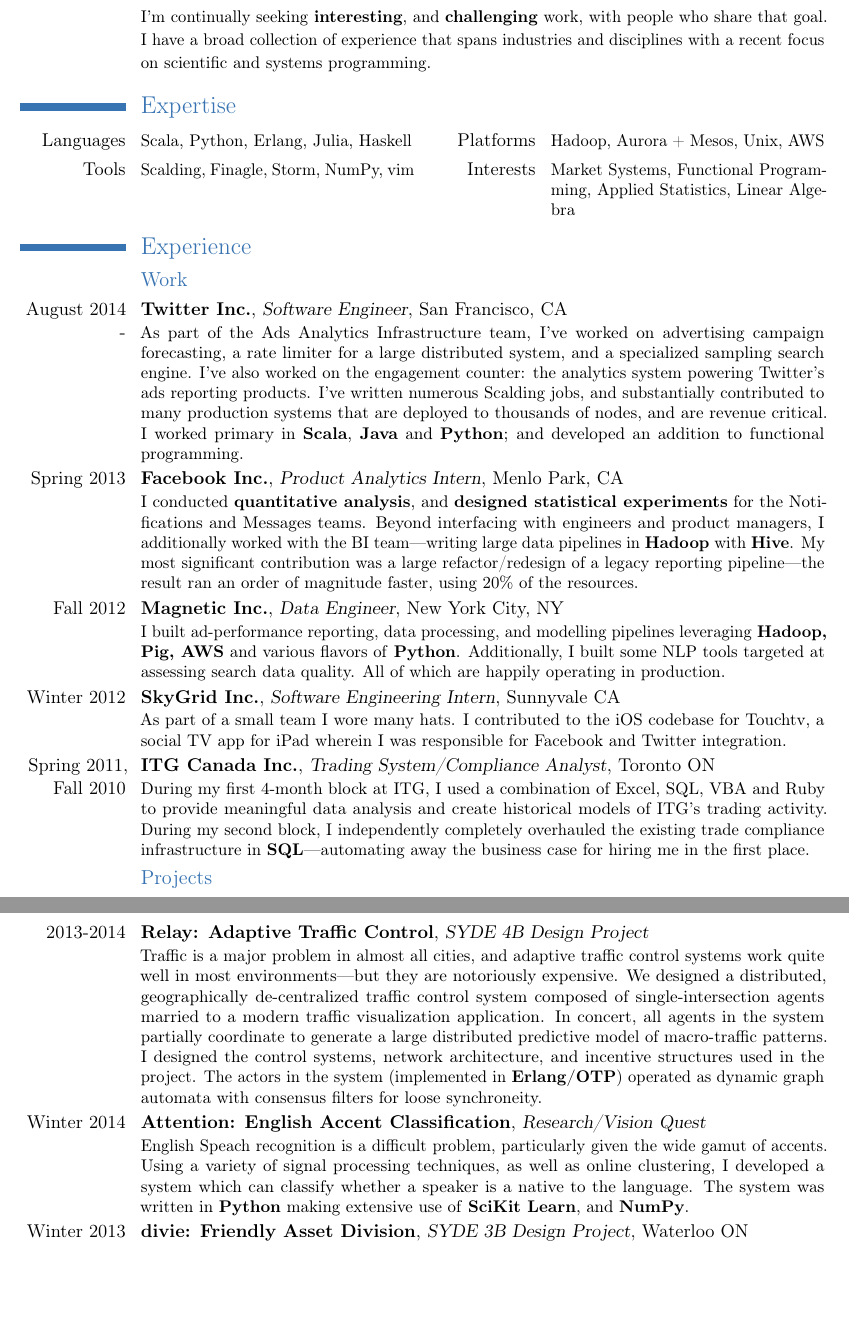
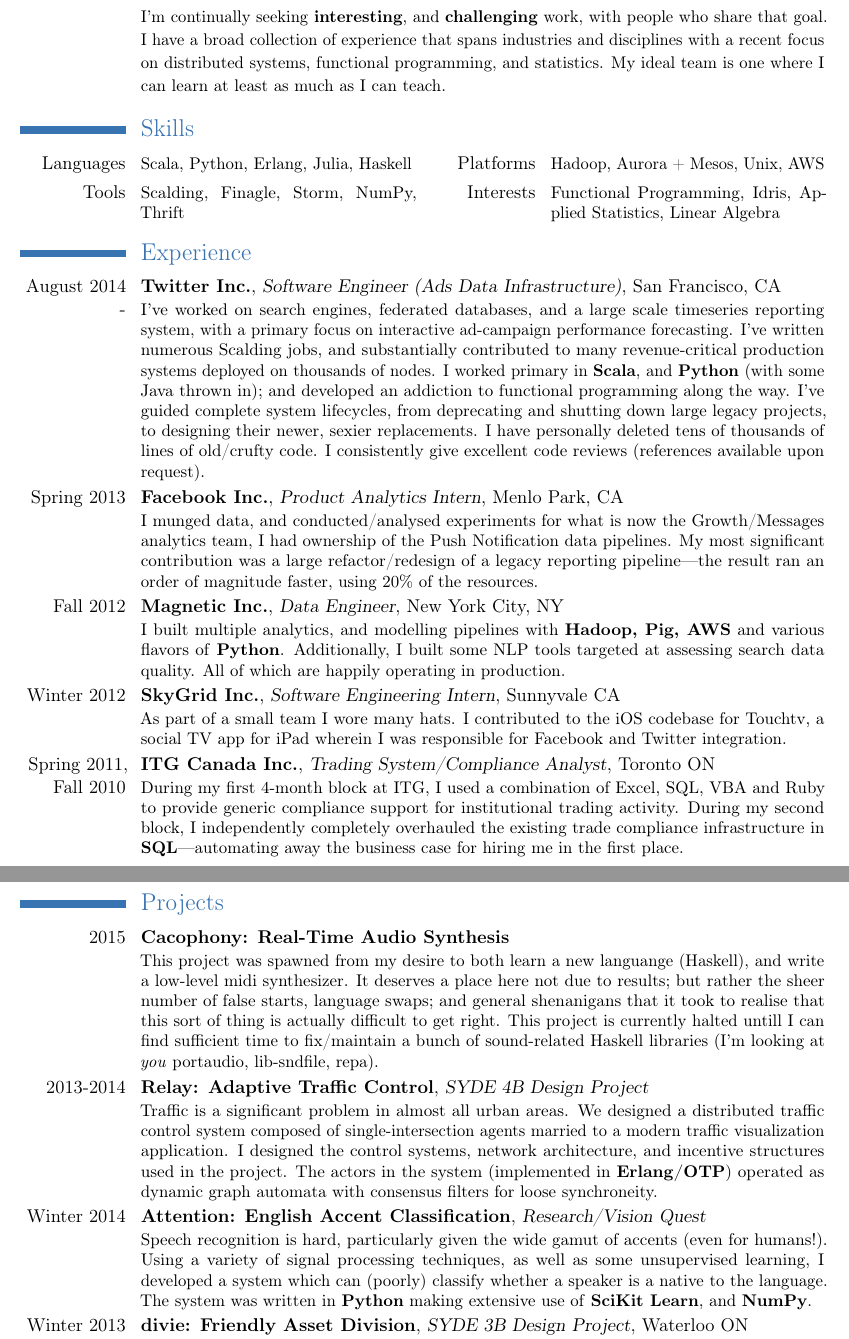
Before and after one commit to athuras/Resume, a LaTeX CV (athuras.tex): two parts of pages 1 and 2 of 2, joined at a grey line, cut so that both start at the same text, the shorter picture padded with empty space. Compiled offline with pdfLaTeX.

Commit message:
stable, possible spelling mistakes

```diff
--- a/athuras.tex
+++ b/athuras.tex
@@ -32,32 +32,34 @@
 \cvline{}{\Large I find patterns and solve problems.}
 \cvline{}{
 \small I'm continually seeking \textbf{interesting}, and \textbf{challenging} work, with people who share that goal.
-I have a broad collection of experience that spans industries and disciplines with a recent focus on scientific and systems programming.
+I have a broad collection of experience that spans industries and disciplines with a recent focus on distributed systems, functional programming, and statistics.
+My ideal team is one where I can learn at least as much as I can teach.
 }
 
 %Section
-\section{Expertise}
+\section{Skills}
 \cvcomputer{Languages}{Scala, Python, Erlang, Julia, Haskell}{Platforms}{Hadoop, Aurora + Mesos, Unix, AWS}
-\cvcomputer{Tools}{Scalding, Finagle, Storm, NumPy, vim}{Interests} {Market Systems, Functional Programming, Applied Statistics, Linear Algebra}
+\cvcomputer{Tools}{Scalding, Finagle, Storm, NumPy, Thrift}{Interests} {Functional Programming, Idris, Applied Statistics, Linear Algebra}
 
 %Section
 \section{Experience}
-\subsection{Work}
-\cventry{August 2014 -}{Twitter Inc.}{Software Engineer}{San Francisco, CA}{}{
-  As part of the Ads Analytics Infrastructure team, I've worked on advertising campaign forecasting, a rate limiter for a large distributed system, and a specialized sampling search engine.
-  I've also worked on the engagement counter: the analytics system powering Twitter's ads reporting products.
-  I've written numerous Scalding jobs, and substantially contributed to many production systems that are deployed to thousands of nodes, and are revenue critical.
-  I worked primary in \textbf{Scala}, \textbf{Java} and \textbf{Python}; and developed an addition to functional programming.
+
+\cventry{August 2014 -}{Twitter Inc.}{Software Engineer (Ads Data Infrastructure)}{San Francisco, CA}{}{
+  I've worked on search engines, federated databases, and a large scale timeseries reporting system, with a primary focus on interactive ad-campaign performance forecasting.
+  I've written numerous Scalding jobs, and substantially contributed to many revenue-critical production systems deployed on thousands of nodes.
+  I worked primary in \textbf{Scala}, and \textbf{Python} (with some Java thrown in); and developed an addiction to functional programming along the way.
+  I've guided complete system lifecycles, from deprecating and shutting down large legacy projects, to designing their newer, sexier replacements.
+  I have personally deleted tens of thousands of lines of old/crufty code.
+  I consistently give excellent code reviews (references available upon request).
 }
 
 \cventry{Spring 2013}{Facebook Inc.}{Product Analytics Intern}{Menlo Park, CA}{}{
-	I conducted \textbf{quantitative analysis}, and \textbf{designed statistical experiments} for the Notifications and Messages teams.
-  Beyond interfacing with engineers and product managers, I additionally worked with the BI team---writing large data pipelines in \textbf{Hadoop} with \textbf{Hive}.
+	I munged data, and conducted/analysed experiments for what is now the Growth/Messages analytics team, I had ownership of the Push Notification data pipelines.
   My most significant contribution was a large refactor/redesign of a legacy reporting pipeline---the result ran an order of magnitude faster, using 20\% of the resources.
 }
 
 \cventry{Fall 2012}{Magnetic Inc.}{Data Engineer}{New York City, NY}{}{
-	I built ad-performance reporting, data processing, and modelling pipelines leveraging \textbf{Hadoop, Pig, AWS} and various flavors of \textbf{Python}.
+	I built multiple analytics, and modelling pipelines with \textbf{Hadoop, Pig, AWS} and various flavors of \textbf{Python}.
 	Additionally, I built some NLP tools targeted at assessing search data quality. All of which are happily operating in production.
 }
 
@@ -66,22 +68,30 @@
 }
 
 \cventry{Spring 2011, Fall 2010}{ITG Canada Inc.}{Trading System/Compliance Analyst}{Toronto ON}{}{
-	During my first 4-month block at ITG, I used a combination of Excel, SQL, VBA and Ruby to provide meaningful data analysis and create historical models of ITG's trading activity.
+	During my first 4-month block at ITG, I used a combination of Excel, SQL, VBA and Ruby to provide generic compliance support for institutional trading activity.
 	During my second block, I independently completely overhauled the existing trade compliance infrastructure in \textbf{SQL}---automating away the business case for hiring me in the first place.
 }
 
-\subsection{Projects}
+\clearpage
+
+\section{Projects}
+
+\cventry{2015}{Cacophony: Real-Time Audio Synthesis}{}{}{}{
+  This project was spawned from my desire to both learn a new languange (Haskell), and write a low-level midi synthesizer.
+  It deserves a place here not due to results; but rather the sheer number of false starts, language swaps; and general shenanigans that it took to realise that this sort of thing is actually difficult to get right.
+  This project is currently halted untill I can find sufficient time to fix/maintain a bunch of sound-related Haskell libraries (I'm looking at \emph{you} portaudio, lib-sndfile, repa).
+}
+
 \cventry{2013-2014}{Relay: Adaptive Traffic Control}{SYDE 4B Design Project}{}{}{
-	Traffic is a major problem in almost all cities, and adaptive traffic control systems work quite well in most environments---but they are notoriously expensive.
-	We designed a distributed, geographically de-centralized traffic control system composed of single-intersection agents married to a modern traffic visualization application.
-	In concert, all agents in the system partially coordinate to generate a large distributed predictive model of macro-traffic patterns.
+	Traffic is a significant problem in almost all urban areas.
+	We designed a distributed traffic control system composed of single-intersection agents married to a modern traffic visualization application.
 	I designed the control systems, network architecture, and incentive structures used in the project.
   The actors in the system (implemented in \textbf{Erlang/OTP}) operated as dynamic graph automata with consensus filters for loose synchroneity.
 }
 
 \cventry{Winter 2014}{Attention: English Accent Classification}{Research/Vision Quest}{}{}{
-	English Speach recognition is a difficult problem, particularly given the wide gamut of accents.
-  Using a variety of signal processing techniques, as well as online clustering, I developed a system which can classify whether a speaker is a native to the language.
+  Speech recognition is hard, particularly given the wide gamut of accents (even for humans!).
+  Using a variety of signal processing techniques, as well as some unsupervised learning, I developed a system which can (poorly) classify whether a speaker is a native to the language.
   The system was written in \textbf{Python} making extensive use of \textbf{SciKit Learn}, and \textbf{NumPy}.
 }
 
```
Also changed, not shown: athuras.pdf, athuras.tex (7 more changed lines).
